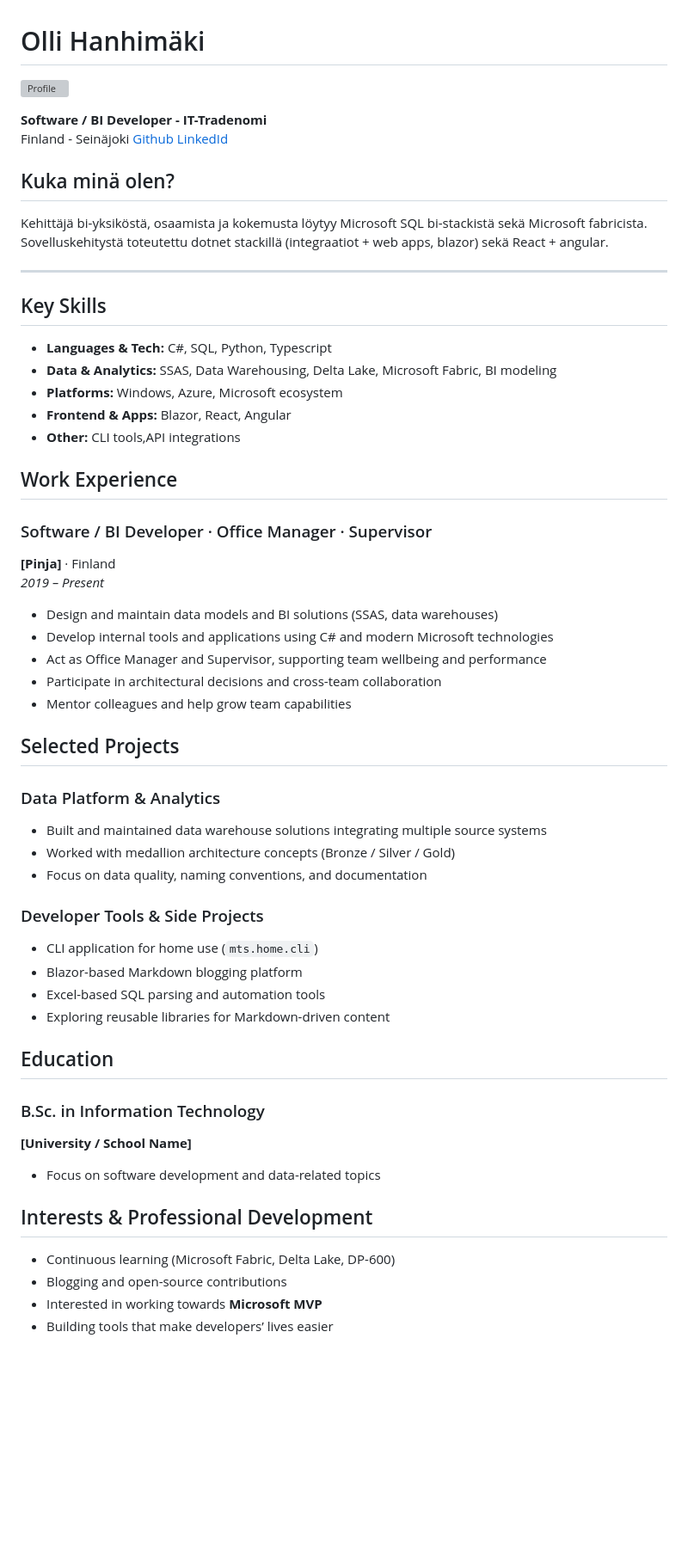
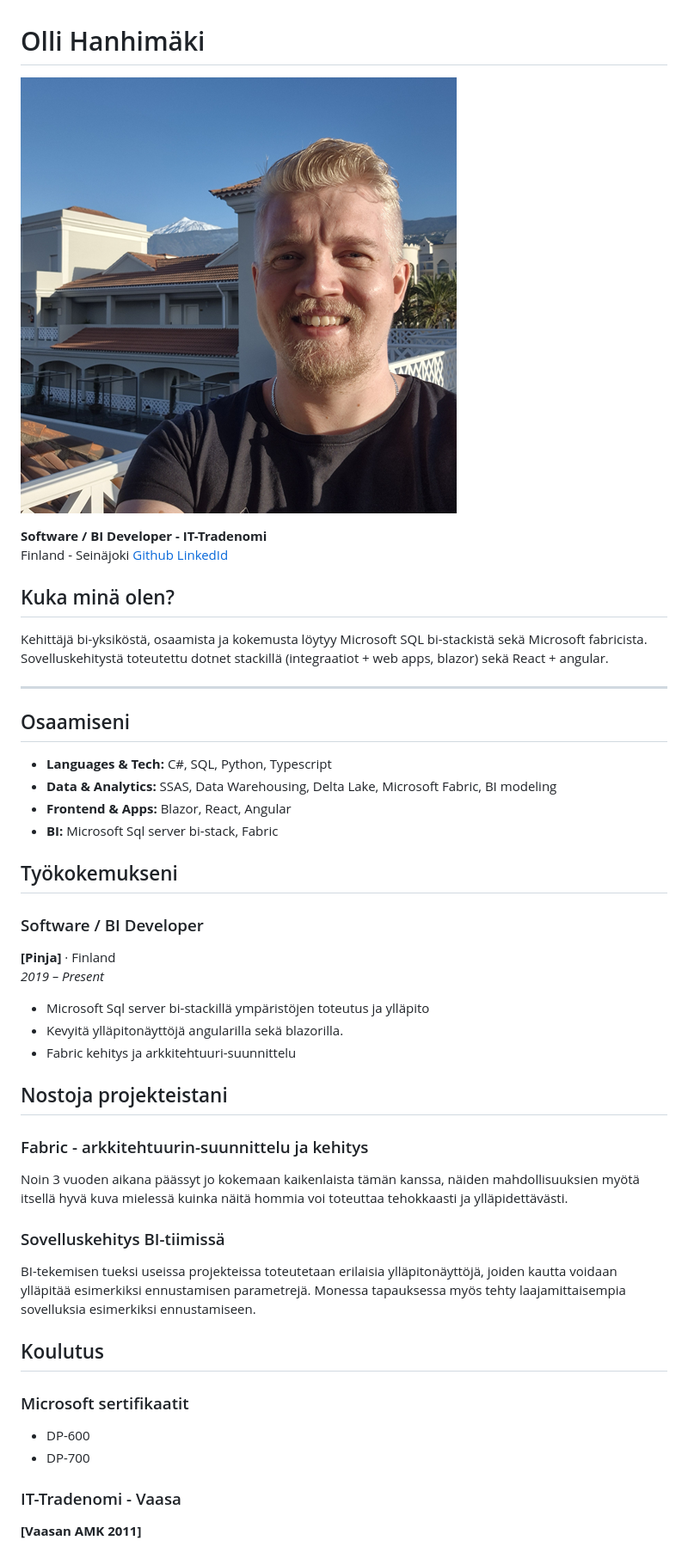
Before and after one commit to ohanhimaki/ohanhimaki, a Markdown page: README.md, the part around the change. Shown at 86% size. Drawn GitHub-style; pictures changed too: resources/images/mina26.png (added); blank space fills up the shorter version; grey boxes are pictures that could not be loaded.

Commit message:
Fiksailtu readmeta

```diff
--- a/README.md
+++ b/README.md
@@ -1,64 +1,60 @@
 # Olli Hanhimäki
 
-![Profile](images/example.png)
+![Profile](resources/images/mina26.png)
 
-**Software / BI Developer  - IT-Tradenomi**
+**Software / BI Developer - IT-Tradenomi**
 Finland - Seinäjoki
 [Github](https://www.github.com/ohanhimaki)
 [LinkedId](https://www.linkedin.com/in/ohanhimaki)
 
 ## Kuka minä olen?
 
-Kehittäjä bi-yksiköstä, osaamista ja kokemusta löytyy Microsoft SQL bi-stackistä sekä Microsoft fabricista. Sovelluskehitystä toteutettu dotnet stackillä (integraatiot + web apps, blazor)  sekä React + angular.
+Kehittäjä bi-yksiköstä, osaamista ja kokemusta löytyy
+Microsoft SQL bi-stackistä sekä Microsoft fabricista.
+Sovelluskehitystä toteutettu dotnet stackillä
+(integraatiot + web apps, blazor)  sekä React + angular.
 
 ---
 
 
-## Key Skills
+## Osaamiseni
 
 - **Languages & Tech:** C#, SQL, Python,  Typescript
 - **Data & Analytics:** SSAS, Data Warehousing, Delta Lake, Microsoft Fabric, BI modeling
-- **Platforms:** Windows, Azure, Microsoft ecosystem
 - **Frontend & Apps:** Blazor, React, Angular
-- **Other:**  CLI tools,API integrations
+- **BI:** Microsoft Sql server bi-stack, Fabric
 
-## Work Experience
+## Työkokemukseni
 
-### Software / BI Developer · Office Manager · Supervisor
+### Software / BI Developer
 **[Pinja]** · Finland
 *2019 – Present*
 
-- Design and maintain data models and BI solutions (SSAS, data warehouses)
-- Develop internal tools and applications using C# and modern Microsoft technologies
-- Act as Office Manager and Supervisor, supporting team wellbeing and performance
-- Participate in architectural decisions and cross-team collaboration
-- Mentor colleagues and help grow team capabilities
+- Microsoft Sql server bi-stackillä ympäristöjen toteutus ja ylläpito
+- Kevyitä ylläpitonäyttöjä angularilla sekä blazorilla.
+- Fabric kehitys ja arkkitehtuuri-suunnittelu
 
-## Selected Projects
+## Nostoja projekteistani
 
-### Data Platform & Analytics
+### Fabric - arkkitehtuurin-suunnittelu ja kehitys
 
-- Built and maintained data warehouse solutions integrating multiple source systems
-- Worked with medallion architecture concepts (Bronze / Silver / Gold)
-- Focus on data quality, naming conventions, and documentation
+Noin 3 vuoden aikana päässyt jo kokemaan kaikenlaista tämän kanssa, näiden
+mahdollisuuksien myötä itsellä hyvä kuva mielessä kuinka näitä hommia voi
+toteuttaa tehokkaasti ja ylläpidettävästi.
 
-### Developer Tools & Side Projects
+### Sovelluskehitys BI-tiimissä
 
-- CLI application for home use (`mts.home.cli`)
-- Blazor-based Markdown blogging platform
-- Excel-based SQL parsing and automation tools
-- Exploring reusable libraries for Markdown-driven content
+BI-tekemisen tueksi useissa projekteissa toteutetaan erilaisia ylläpitonäyttöjä,
+joiden kautta voidaan ylläpitää esimerkiksi ennustamisen parametrejä. Monessa
+tapauksessa myös tehty laajamittaisempia sovelluksia esimerkiksi ennustamiseen.
 
-## Education
+## Koulutus
 
-### B.Sc. in Information Technology
-**[University / School Name]**
+### Microsoft sertifikaatit
 
-- Focus on software development and data-related topics
+- DP-600
+- DP-700
 
-## Interests & Professional Development
+### IT-Tradenomi - Vaasa
 
-- Continuous learning (Microsoft Fabric, Delta Lake, DP-600)
-- Blogging and open-source contributions
-- Interested in working towards **Microsoft MVP**
-- Building tools that make developers’ lives easier
+**[Vaasan AMK 2011]**
```
